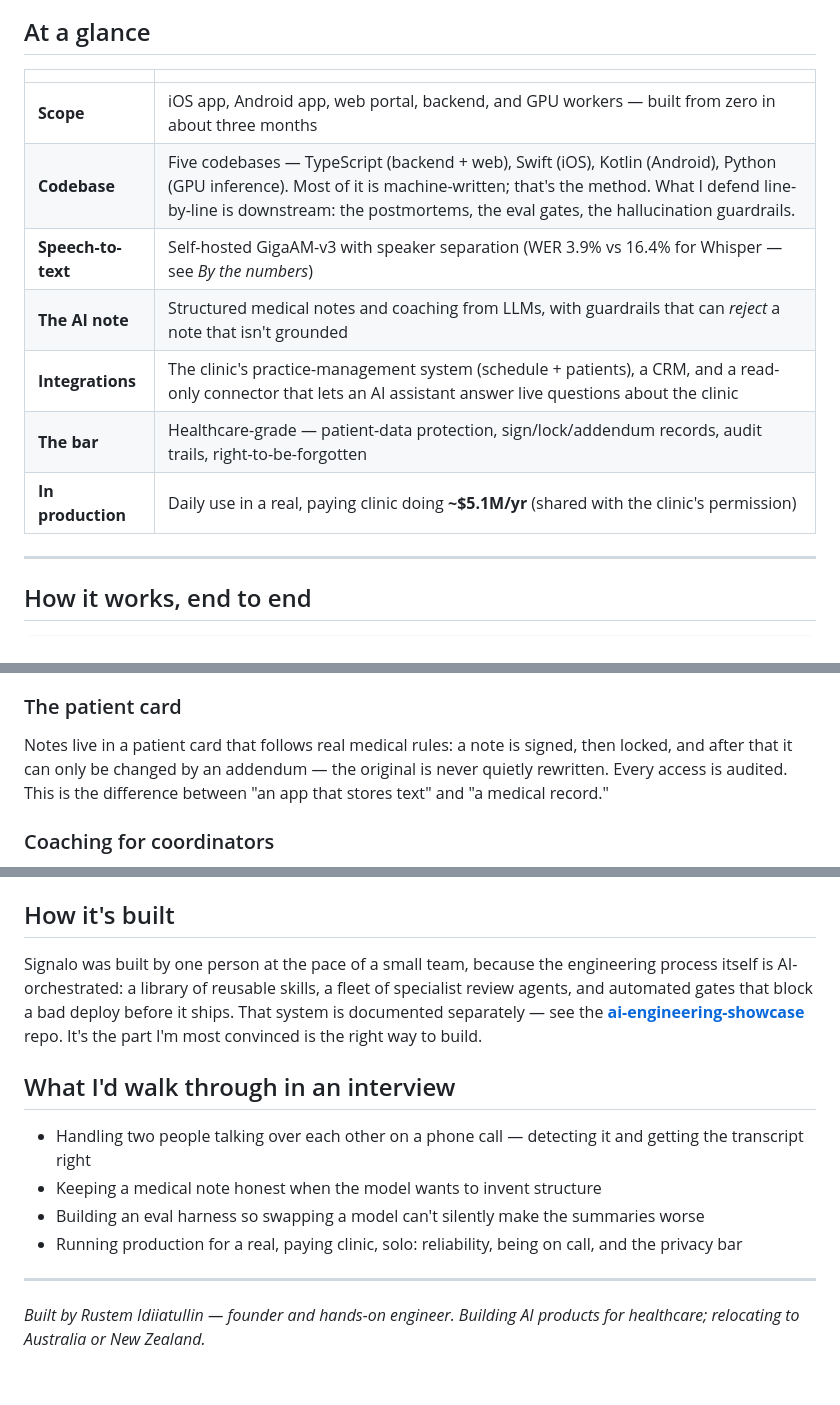
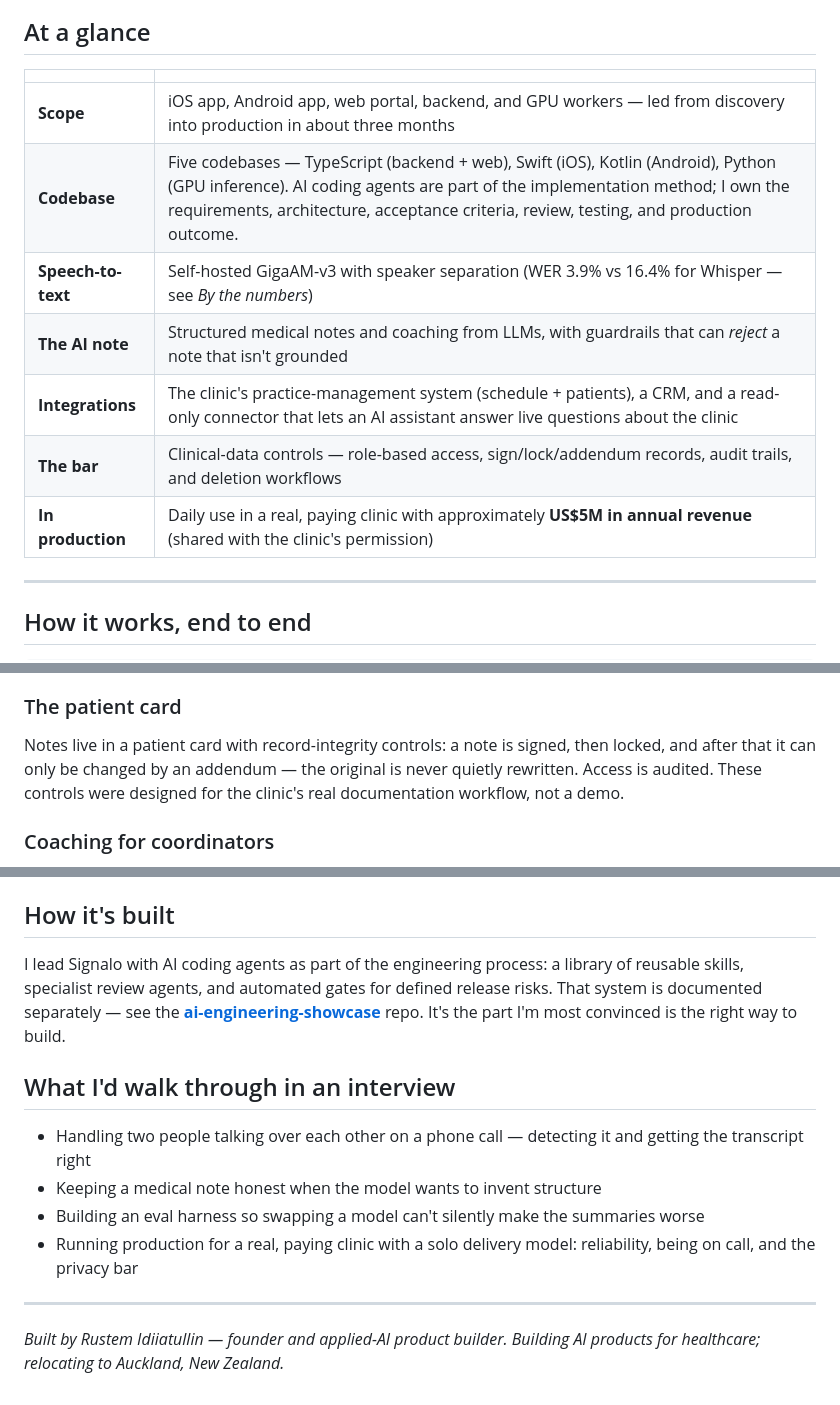
Before and after one commit to rustidi98/signalo-showcase, a Markdown page: README.md, 3 parts joined by grey strips. GitHub-like rendering.

Commit message:
docs: clarify production evidence and delivery ownership

```diff
--- a/README.md
+++ b/README.md
@@ -99,13 +100,13 @@ in the chart, honest feedback on the call, and numbers the owner can act on.
 
 | | |
 |---|---|
-| **Scope** | iOS app, Android app, web portal, backend, and GPU workers — built from zero in about three months |
-| **Codebase** | Five codebases — TypeScript (backend + web), Swift (iOS), Kotlin (Android), Python (GPU inference). Most of it is machine-written; that's the method. What I defend line-by-line is downstream: the postmortems, the eval gates, the hallucination guardrails. |
+| **Scope** | iOS app, Android app, web portal, backend, and GPU workers — led from discovery into production in about three months |
+| **Codebase** | Five codebases — TypeScript (backend + web), Swift (iOS), Kotlin (Android), Python (GPU inference). AI coding agents are part of the implementation method; I own the requirements, architecture, acceptance criteria, review, testing, and production outcome. |
 | **Speech-to-text** | Self-hosted GigaAM-v3 with speaker separation (WER 3.9% vs 16.4% for Whisper — see *By the numbers*) |
 | **The AI note** | Structured medical notes and coaching from LLMs, with guardrails that can *reject* a note that isn't grounded |
 | **Integrations** | The clinic's practice-management system (schedule + patients), a CRM, and a read-only connector that lets an AI assistant answer live questions about the clinic |
-| **The bar** | Healthcare-grade — patient-data protection, sign/lock/addendum records, audit trails, right-to-be-forgotten |
-| **In production** | Daily use in a real, paying clinic doing **~$5.1M/yr** (shared with the clinic's permission) |
+| **The bar** | Clinical-data controls — role-based access, sign/lock/addendum records, audit trails, and deletion workflows |
+| **In production** | Daily use in a real, paying clinic with approximately **US$5M in annual revenue** (shared with the clinic's permission) |
 
 ---
 
@@ -165,9 +166,9 @@ detail that was never said. Signalo has guardrails so the note reflects what act
 self-heals if a generation step fails instead of silently shipping a broken note.
 
 ### The patient card
-Notes live in a patient card that follows real medical rules: a note is signed, then locked, and after
-that it can only be changed by an addendum — the original is never quietly rewritten. Every access is
-audited. This is the difference between "an app that stores text" and "a medical record."
+Notes live in a patient card with record-integrity controls: a note is signed, then locked, and after
+that it can only be changed by an addendum — the original is never quietly rewritten. Access is
+audited. These controls were designed for the clinic's real documentation workflow, not a demo.
 
 ### Coaching for coordinators
 The same pipeline listens to coordinator-lead calls and produces honest feedback — what was handled
@@ -229,9 +230,8 @@ re-scale six months of history when you swap the model. See
 
 ## How it's built
 
-Signalo was built by one person at the pace of a small team, because the engineering process itself is
-AI-orchestrated: a library of reusable skills, a fleet of specialist review agents, and automated gates
-that block a bad deploy before it ships. That system is documented separately — see the
+I lead Signalo with AI coding agents as part of the engineering process: a library of reusable skills,
+specialist review agents, and automated gates for defined release risks. That system is documented separately — see the
 **[ai-engineering-showcase](../ai-engineering-showcase)** repo. It's the part I'm most convinced is the
 right way to build.
 
@@ -240,9 +240,9 @@ right way to build.
 - Handling two people talking over each other on a phone call — detecting it and getting the transcript right
 - Keeping a medical note honest when the model wants to invent structure
 - Building an eval harness so swapping a model can't silently make the summaries worse
-- Running production for a real, paying clinic, solo: reliability, being on call, and the privacy bar
+- Running production for a real, paying clinic with a solo delivery model: reliability, being on call, and the privacy bar
 
 ---
 
-*Built by Rustem Idiiatullin — founder and hands-on engineer. Building AI products for healthcare;
-relocating to Australia or New Zealand.*
+*Built by Rustem Idiiatullin — founder and applied-AI product builder. Building AI products for healthcare;
+relocating to Auckland, New Zealand.*
```
Also changed, not shown: other parts of README.md (+6 -5 lines), INTERVIEW_GUIDE.md (+14 -15 lines).
